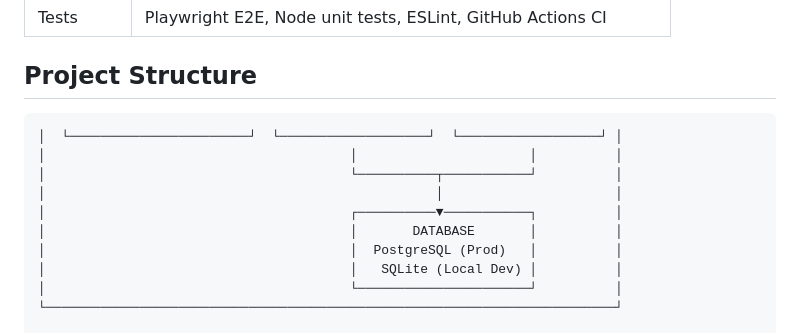
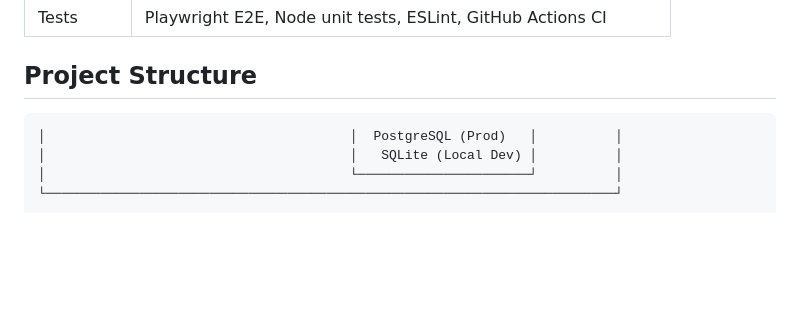
Before and after one commit to bruce12-glitch/Notin, a Markdown page: README.md, the part around the change. GitHub-like rendering; blank space fills up the shorter version.

Commit message:
docs(readme): │ └───────────────────────┘ └───────────────────┘ └─ (part 22)

````diff
--- a/README.md
+++ b/README.md
@@ -37,12 +37,6 @@ Not included (roadmap): native desktop/mobile apps, team workspaces, billing, re
 ## Project Structure
 
 ```
-│  └───────────────────────┘  └───────────────────┘  └──────────────────┘ │
-│                                       │                      │          │
-│                                       └──────────┬───────────┘          │
-│                                                  │                      │
-│                                       ┌──────────▼───────────┐          │
-│                                       │       DATABASE       │          │
 │                                       │  PostgreSQL (Prod)   │          │
 │                                       │   SQLite (Local Dev) │          │
 │                                       └──────────────────────┘          │
````
